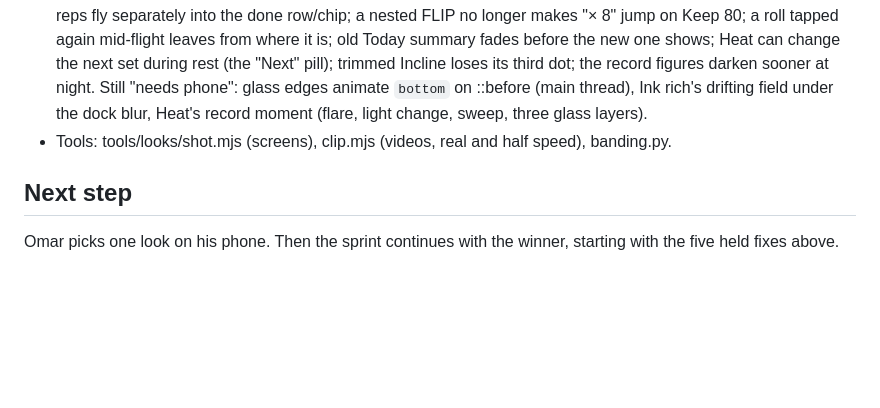
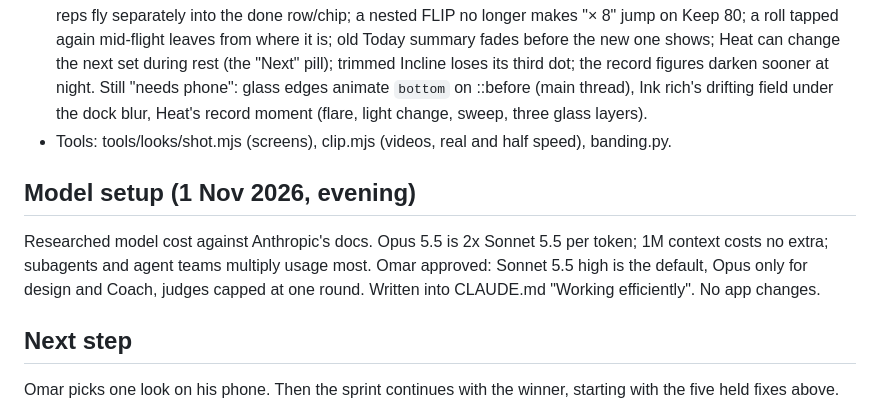
Before and after one commit to omaralawi1000-netizen/Overall-fitness-, a Markdown page: docs/PROGRESS.md, the part around the change. Drawn GitHub-style; blank space fills up the shorter version.

```diff
--- a/docs/PROGRESS.md
+++ b/docs/PROGRESS.md
@@ -149,5 +149,8 @@ Done:
   blur, Heat's record moment (flare, light change, sweep, three glass layers).
 - Tools: tools/looks/shot.mjs (screens), clip.mjs (videos, real and half speed), banding.py.
 
+## Model setup (1 Nov 2026, evening)
+Researched model cost against Anthropic's docs. Opus 5.5 is 2x Sonnet 5.5 per token; 1M context costs no extra; subagents and agent teams multiply usage most. Omar approved: Sonnet 5.5 high is the default, Opus only for design and Coach, judges capped at one round. Written into CLAUDE.md "Working efficiently". No app changes.
+
 ## Next step
 Omar picks one look on his phone. Then the sprint continues with the winner, starting with the five held fixes above.
```
Also changed, not shown: CLAUDE.md (+10 -5 lines).
